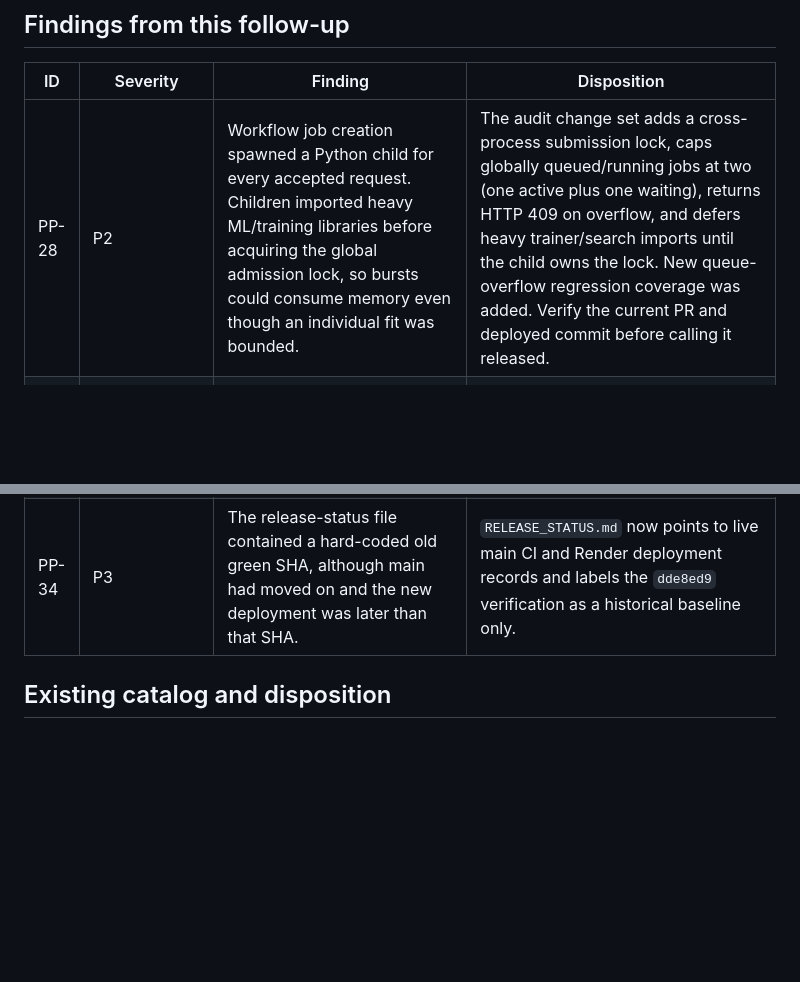
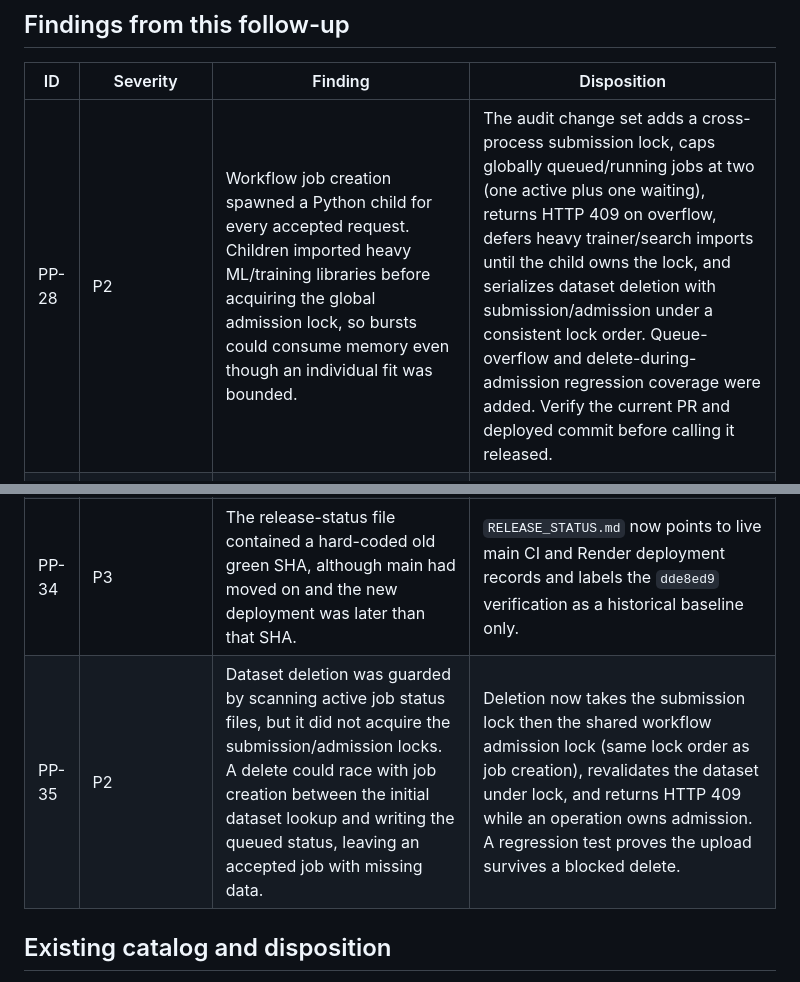
Before and after one commit to rushmanthnalluri/prop-pulse, a Markdown page: docs/audit/PRODUCTION_AUDIT_FOLLOWUP_2026-10-16.md, 2 parts joined by grey strips. Rendered like a GitHub page; blank space fills up the shorter version.

Commit message:
docs(audit): record dataset deletion admission race

```diff
--- a/docs/audit/PRODUCTION_AUDIT_FOLLOWUP_2026-10-16.md
+++ b/docs/audit/PRODUCTION_AUDIT_FOLLOWUP_2026-10-16.md
@@ -10,13 +10,14 @@ The prior full-source audit records approximately 16,900 auditable lines, 355 fu
 
 | ID | Severity | Finding | Disposition |
 |---|---|---|---|
-| PP-28 | P2 | Workflow job creation spawned a Python child for every accepted request. Children imported heavy ML/training libraries before acquiring the global admission lock, so bursts could consume memory even though an individual fit was bounded. | The audit change set adds a cross-process submission lock, caps globally queued/running jobs at two (one active plus one waiting), returns HTTP 409 on overflow, and defers heavy trainer/search imports until the child owns the lock. New queue-overflow regression coverage was added. Verify the current PR and deployed commit before calling it released. |
+| PP-28 | P2 | Workflow job creation spawned a Python child for every accepted request. Children imported heavy ML/training libraries before acquiring the global admission lock, so bursts could consume memory even though an individual fit was bounded. | The audit change set adds a cross-process submission lock, caps globally queued/running jobs at two (one active plus one waiting), returns HTTP 409 on overflow, defers heavy trainer/search imports until the child owns the lock, and serializes dataset deletion with submission/admission under a consistent lock order. Queue-overflow and delete-during-admission regression coverage were added. Verify the current PR and deployed commit before calling it released. |
 | PP-29 | P2 | A queued child gave up after 60 seconds of lock contention; a legitimate long fit could make the one waiting job fail before it could start. | The audit change set raises the bound to 15 minutes and extracts a testable admission-wait helper. Regression coverage verifies both wait-until-available behavior and timeout behavior. |
 | PP-30 | P2 | CI tested Python 3.12 while Render's `PYTHON_VERSION` is 3.14.5, leaving the deployed interpreter outside the regular full-test/audit gate. | The CI Python job now runs dependency audits and the full Python suite on both 3.12 and 3.14.5. Both matrix legs must pass for release. |
 | PP-31 | P1 | Prediction, metrics, CSV upload, preprocessing, and training endpoints are public without authentication or rate limiting. The bounded training queue reduces one resource-exhaustion path but does not provide identity, quotas, or protection against repeated uploads/requests. | **Open:** tracked in [issue #10](https://github.com/rushmanthnalluri/prop-pulse/issues/10). Choose the product access model before implementing enforcement: public valuations with carefully scoped abuse controls, API credentials through a safe server-side flow, or user identity/authorization. Never put a static secret in the browser bundle. Include upload/storage quotas as well as request and training limits. |
 | PP-32 | P2 / infrastructure constraint | The configured Render Free web service can spin down after inactivity and take time to resume. Increasing the frontend timeout improves user experience but cannot guarantee continuous availability. | Not a source-code defect. Continuous always-on availability requires a paid compute plan or a different hosting arrangement. See [Render's free-service limits](https://render.com/docs/free). |
 | PP-33 | P2 / scale constraint | Workflow locking is filesystem-based and runtime metrics are process-local. Multiple API instances without a shared locking/storage layer can admit conflicting workflow operations, while counters are not aggregated. | The single-instance limitation is documented. Before horizontal scaling, use shared storage with reliable lock semantics (or route workflow jobs to one worker) and external metrics aggregation. |
 | PP-34 | P3 | The release-status file contained a hard-coded old green SHA, although main had moved on and the new deployment was later than that SHA. | `RELEASE_STATUS.md` now points to live main CI and Render deployment records and labels the `dde8ed9` verification as a historical baseline only. |
+| PP-35 | P2 | Dataset deletion was guarded by scanning active job status files, but it did not acquire the submission/admission locks. A delete could race with job creation between the initial dataset lookup and writing the queued status, leaving an accepted job with missing data. | Deletion now takes the submission lock then the shared workflow admission lock (same lock order as job creation), revalidates the dataset under lock, and returns HTTP 409 while an operation owns admission. A regression test proves the upload survives a blocked delete. |
 
 ## Existing catalog and disposition
 
```
